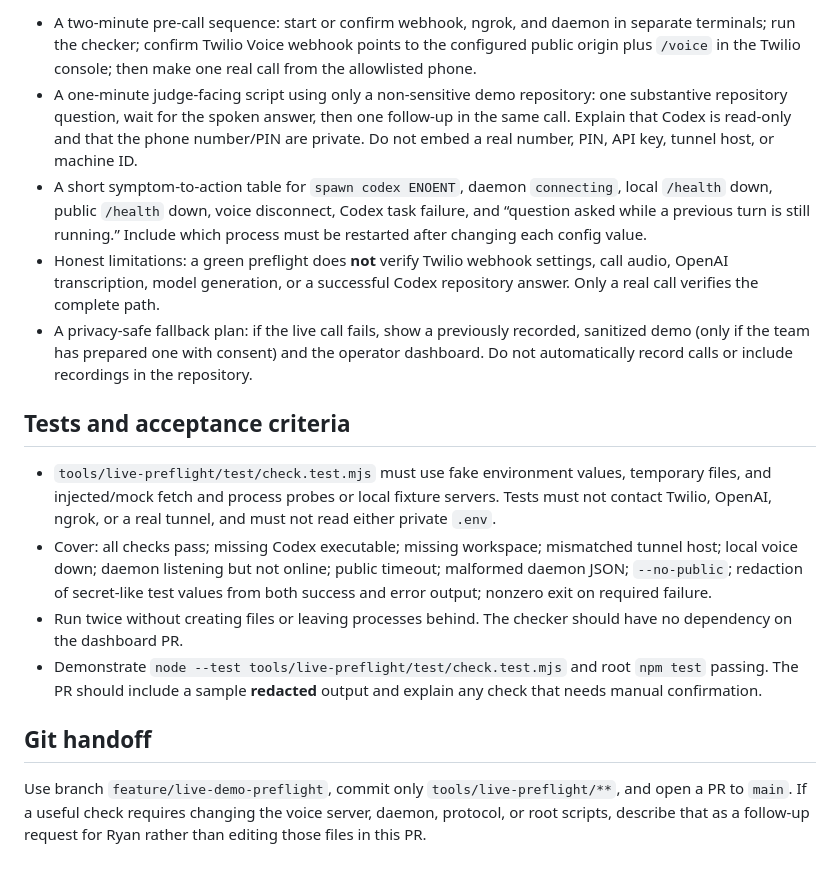
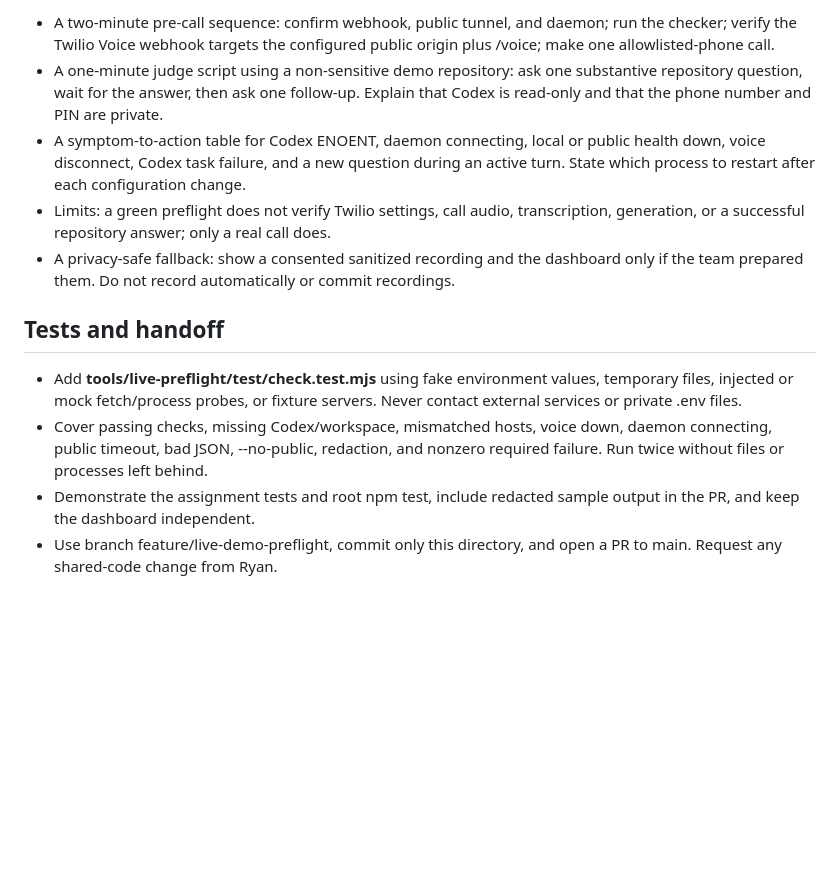
Before and after one commit to adhinjb7/Dylamo, a Markdown page: docs/team/02-live-demo-preflight.md, the part around one of its changes. Drawn GitHub-style; blank space fills up the shorter version.

```diff
--- a/docs/team/02-live-demo-preflight.md
+++ b/docs/team/02-live-demo-preflight.md
@@ -37,17 +37,13 @@ Create `tools/live-preflight/RUNBOOK.md` containing:
 
-- A two-minute pre-call sequence: start or confirm webhook, ngrok, and daemon in separate terminals; run the checker; confirm Twilio Voice webhook points to the configured public origin plus `/voice` in the Twilio console; then make one real call from the allowlisted phone.
-- A one-minute judge-facing script using only a non-sensitive demo repository: one substantive repository question, wait for the spoken answer, then one follow-up in the same call. Explain that Codex is read-only and that the phone number/PIN are private. Do not embed a real number, PIN, API key, tunnel host, or machine ID.
-- A short symptom-to-action table for `spawn codex ENOENT`, daemon `connecting`, local `/health` down, public `/health` down, voice disconnect, Codex task failure, and “question asked while a previous turn is still running.” Include which process must be restarted after changing each config value.
-- Honest limitations: a green preflight does **not** verify Twilio webhook settings, call audio, OpenAI transcription, model generation, or a successful Codex repository answer. Only a real call verifies the complete path.
-- A privacy-safe fallback plan: if the live call fails, show a previously recorded, sanitized demo (only if the team has prepared one with consent) and the operator dashboard. Do not automatically record calls or include recordings in the repository.
+- A two-minute pre-call sequence: confirm webhook, public tunnel, and daemon; run the checker; verify the Twilio Voice webhook targets the configured public origin plus /voice; make one allowlisted-phone call.
+- A one-minute judge script using a non-sensitive demo repository: ask one substantive repository question, wait for the answer, then ask one follow-up. Explain that Codex is read-only and that the phone number and PIN are private.
+- A symptom-to-action table for Codex ENOENT, daemon connecting, local or public health down, voice disconnect, Codex task failure, and a new question during an active turn. State which process to restart after each configuration change.
+- Limits: a green preflight does not verify Twilio settings, call audio, transcription, generation, or a successful repository answer; only a real call does.
+- A privacy-safe fallback: show a consented sanitized recording and the dashboard only if the team prepared them. Do not record automatically or commit recordings.
 
-## Tests and acceptance criteria
+## Tests and handoff
 
-- `tools/live-preflight/test/check.test.mjs` must use fake environment values, temporary files, and injected/mock fetch and process probes or local fixture servers. Tests must not contact Twilio, OpenAI, ngrok, or a real tunnel, and must not read either private `.env`.
-- Cover: all checks pass; missing Codex executable; missing workspace; mismatched tunnel host; local voice down; daemon listening but not online; public timeout; malformed daemon JSON; `--no-public`; redaction of secret-like test values from both success and error output; nonzero exit on required failure.
-- Run twice without creating files or leaving processes behind. The checker should have no dependency on the dashboard PR.
-- Demonstrate `node --test tools/live-preflight/test/check.test.mjs` and root `npm test` passing. The PR should include a sample **redacted** output and explain any check that needs manual confirmation.
-
-## Git handoff
-
-Use branch `feature/live-demo-preflight`, commit only `tools/live-preflight/**`, and open a PR to `main`. If a useful check requires changing the voice server, daemon, protocol, or root scripts, describe that as a follow-up request for Ryan rather than editing those files in this PR.
+- Add **tools/live-preflight/test/check.test.mjs** using fake environment values, temporary files, injected or mock fetch/process probes, or fixture servers. Never contact external services or private .env files.
+- Cover passing checks, missing Codex/workspace, mismatched hosts, voice down, daemon connecting, public timeout, bad JSON, --no-public, redaction, and nonzero required failure. Run twice without files or processes left behind.
+- Demonstrate the assignment tests and root npm test, include redacted sample output in the PR, and keep the dashboard independent.
+- Use branch feature/live-demo-preflight, commit only this directory, and open a PR to main. Request any shared-code change from Ryan.
```
Also changed, not shown: other parts of docs/team/02-live-demo-preflight.md (+22 -22 lines).
